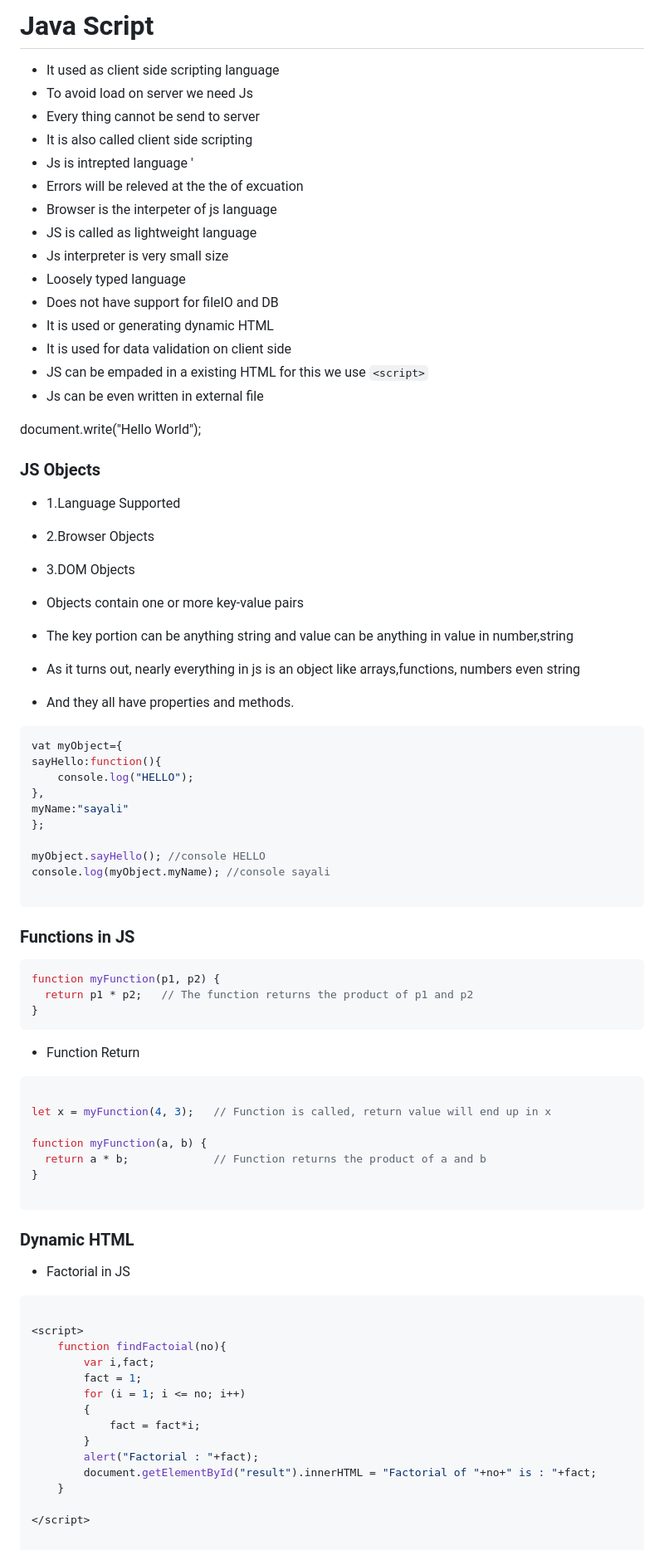
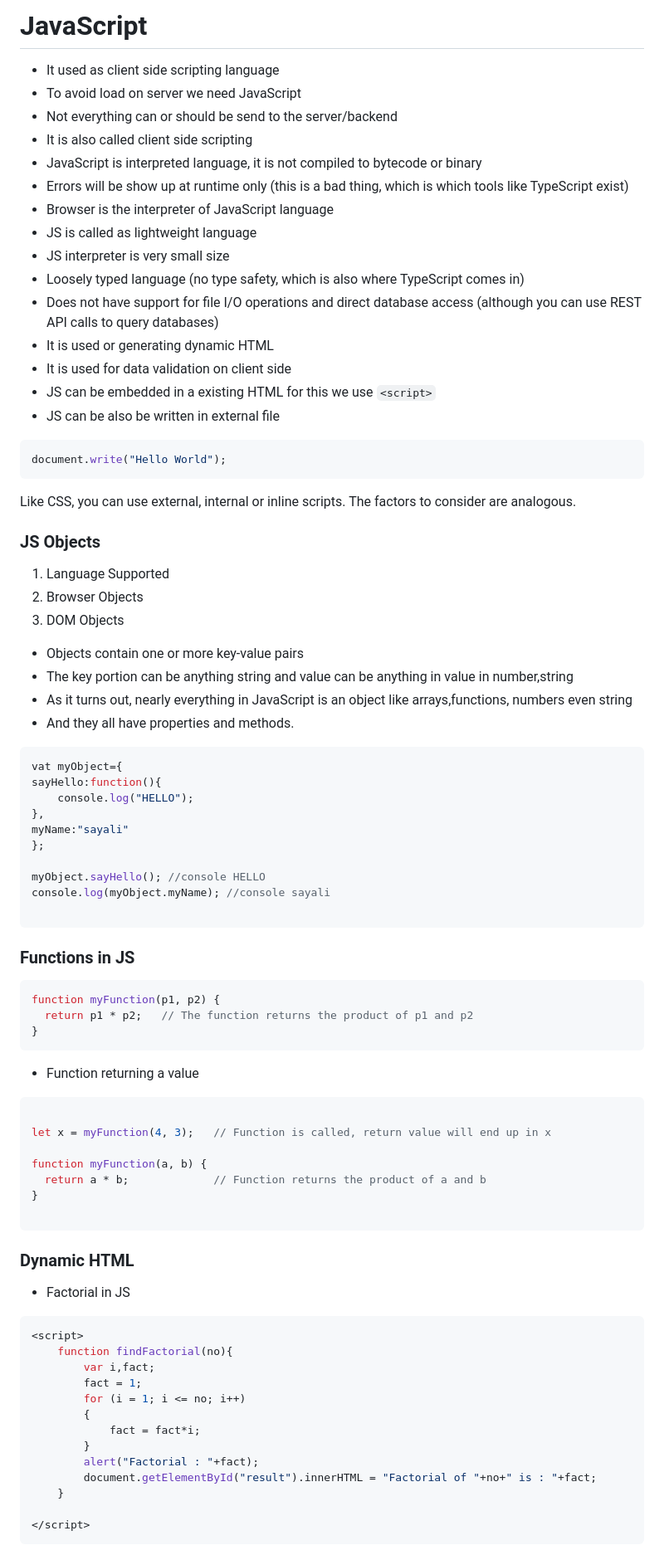
Before and after one commit to shreeshailaya/C-DAC-Notes, a Markdown page: Web Programming/Readme.md, the part around the change printed below. Shown: that part at 83% size. Rendered like a GitHub page.

Commit message:
Web Dev Readme: Expanded on CSS and HTML section (#189)

````diff
--- a/Web Programming/Readme.md
+++ b/Web Programming/Readme.md
@@ -143,36 +218,36 @@ attribute : value;	//style rules
 
 
-# Java Script
+# JavaScript
 - It used as client side scripting language
-- To avoid load on server we need Js
-- Every thing cannot be send to server
+- To avoid load on server we need JavaScript
+- Not everything can or should be send to the server/backend
 - It is also called client side scripting
-- Js is intrepted language '
-- Errors will be releved at the the of excuation
-- Browser is the interpeter of js language
+- JavaScript is interpreted language, it is not compiled to bytecode or binary
+- Errors will be show up at runtime only (this is a bad thing, which is which tools like TypeScript exist)
+- Browser is the interpreter of JavaScript language
 - JS is called as lightweight language
-- Js interpreter is very small size
-- Loosely typed language
-- Does not have support for fileIO and DB
+- JS interpreter is very small size
+- Loosely typed language (no type safety, which is also where TypeScript comes in)
+- Does not have support for file I/O operations and direct database access (although you can use REST API calls to query databases)
 - It is used or generating dynamic HTML
 - It is used for data validation on client side
-- JS can be empaded in a existing HTML for this we use `<script>`
-- Js can be even written in external file
+- JS can be embedded in a existing HTML for this we use `<script>`
+- JS can be also be written in external file
 
+```js
+document.write("Hello World");
+```
 
-document.write("Hello World");
-
-
-
+Like CSS, you can use external, internal or inline scripts. The factors to consider are analogous.
 
 ### JS Objects
-- 1.Language Supported
-- 2.Browser Objects
-- 3.DOM Objects
+1. Language Supported
+2. Browser Objects
+3. DOM Objects
 
 - Objects contain one or more key-value pairs
 - The key portion can be anything string  and value can be anything in value in number,string
-- As it turns out, nearly everything in js is an object like arrays,functions, numbers even string
+- As it turns out, nearly everything in JavaScript is an object like arrays,functions, numbers even string
 - And they all have properties and methods.
 
 ```js
@@ -188,7 +263,6 @@ console.log(myObject.myName); //console sayali
 
 ```
 
-
 ### Functions in JS
 ```js
 function myFunction(p1, p2) {
@@ -196,7 +270,7 @@ function myFunction(p1, p2) {
 }
 ```
 
-- Function Return
+- Function returning a value
 
 ```js
 
@@ -208,16 +282,12 @@ function myFunction(a, b) {
 
 ```
 
-
-
-
 ### Dynamic HTML
 
 - Factorial in JS
 ```js
-
 <script>
-    function findFactoial(no){
+    function findFactorial(no){
         var i,fact;
         fact = 1;
         for (i = 1; i <= no; i++)
@@ -229,4 +299,5 @@ function myFunction(a, b) {
     }
 
 </script>
+```
 
````
Also changed, not shown: other parts of Web Programming/Readme.md (+134 -58 lines).
